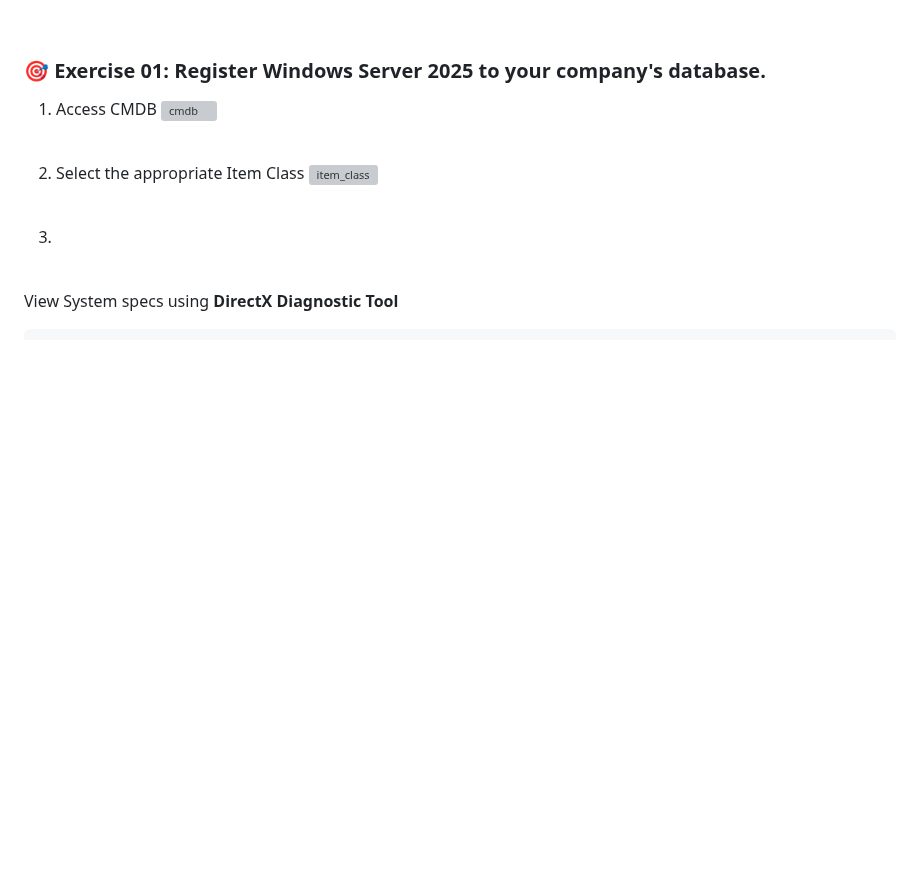
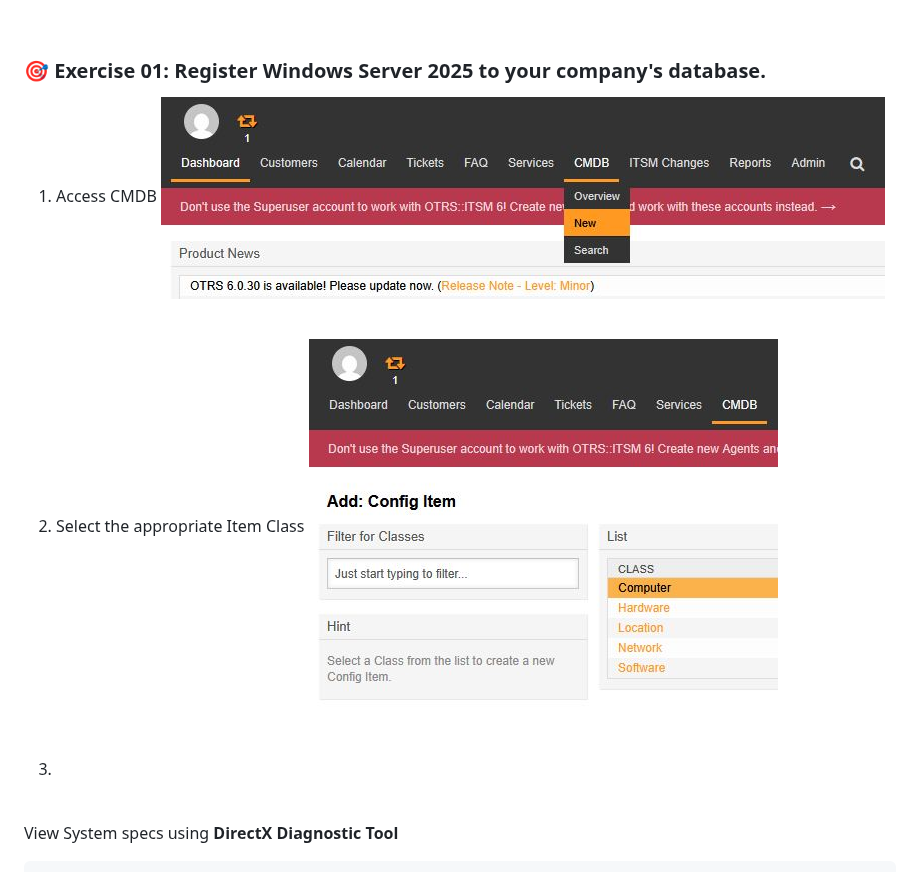
Before and after one commit to vbaurellano/Rivan_Day1, a Markdown page: _Secure Network Operations.md, the part around the change. Drawn GitHub-style; blank space fills up the shorter version; grey boxes are pictures that could not be loaded.

```diff
--- a/_Secure Network Operations.md
+++ b/_Secure Network Operations.md
@@ -334,14 +334,14 @@ http://rivan.cloudsoc.com/otrs/customer.pl
 ### 🎯 Exercise 01: Register Windows Server 2025 to your company's database.
 
 1. Access CMDB
-![cmdb](oss_01.JPG)
+![cmdb](img/oss_01.JPG)
 
 
 
 <br>
 
 2. Select the appropriate Item Class
-![item_class](oss_02.JPG)
+![item_class](img/oss_02.JPG)
 
 
 
```
